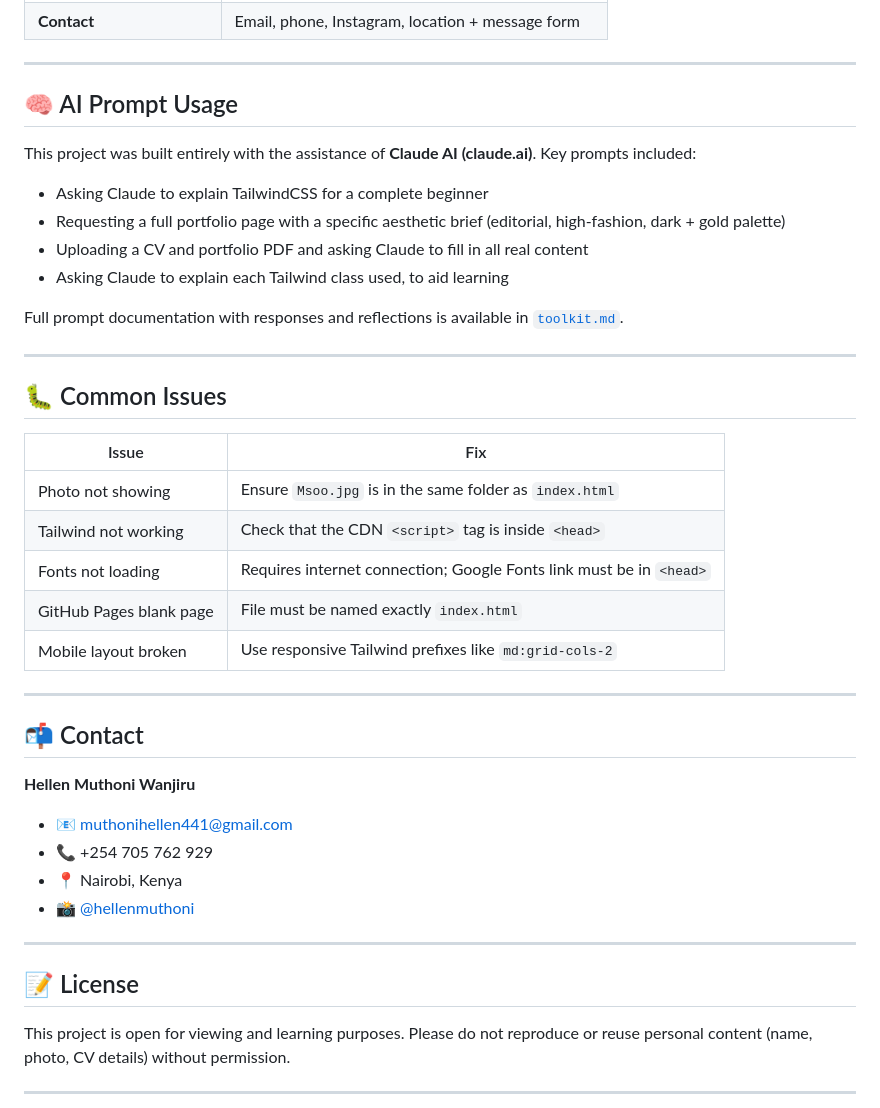
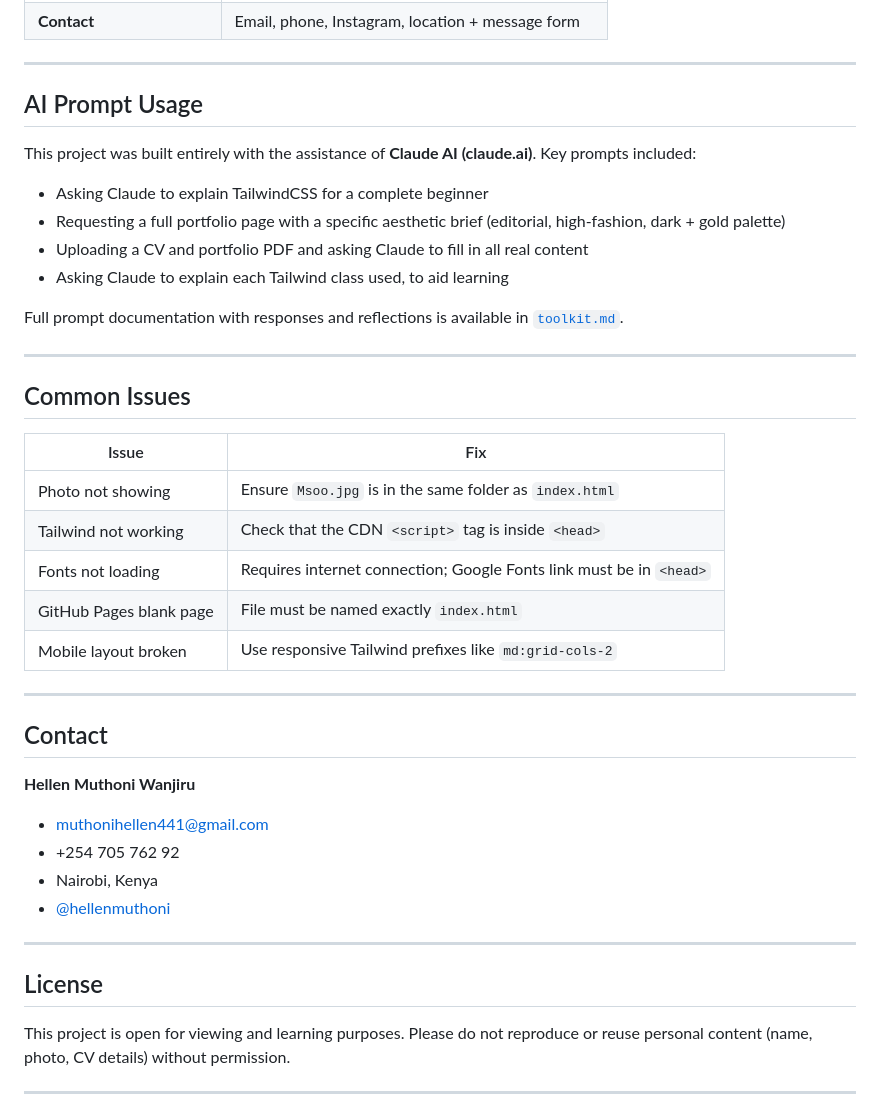
Before and after one commit to muthonihellen441-lab/hellen-muthoni-portfolio, a Markdown page: README.md, the part around one of its changes. Drawn GitHub-style.

Commit message:
Update README.md
minor

```diff
--- a/README.md
+++ b/README.md
@@ -86,7 +86,7 @@ That's it! The site uses the Tailwind CDN so no build step or npm is needed.
 
 ---
 
-## 🧠 AI Prompt Usage
+##  AI Prompt Usage
 
 This project was built entirely with the assistance of **Claude AI (claude.ai)**. Key prompts included:
 
@@ -99,7 +99,7 @@ Full prompt documentation with responses and reflections is available in [`toolk
 
 ---
 
-## 🐛 Common Issues
+##  Common Issues
 
 | Issue | Fix |
 |---|---|
@@ -111,17 +111,17 @@ Full prompt documentation with responses and reflections is available in [`toolk
 
 ---
 
-## 📬 Contact
+##  Contact
 
 **Hellen Muthoni Wanjiru**
-- 📧 muthonihellen441@gmail.com
-- 📞 +254 705 762 929
-- 📍 Nairobi, Kenya
-- 📸 [@hellenmuthoni](https://instagram.com/hellenmuthoni)
+-  muthonihellen441@gmail.com
+- +254 705 762 92
+- Nairobi, Kenya
+- [@hellenmuthoni](https://instagram.com/hellenmuthoni)
 
 ---
 
-## 📝 License
+##  License
 
 This project is open for viewing and learning purposes.
 Please do not reproduce or reuse personal content (name, photo, CV details) without permission.
```
Also changed, not shown: other parts of README.md (+7 -7 lines).
